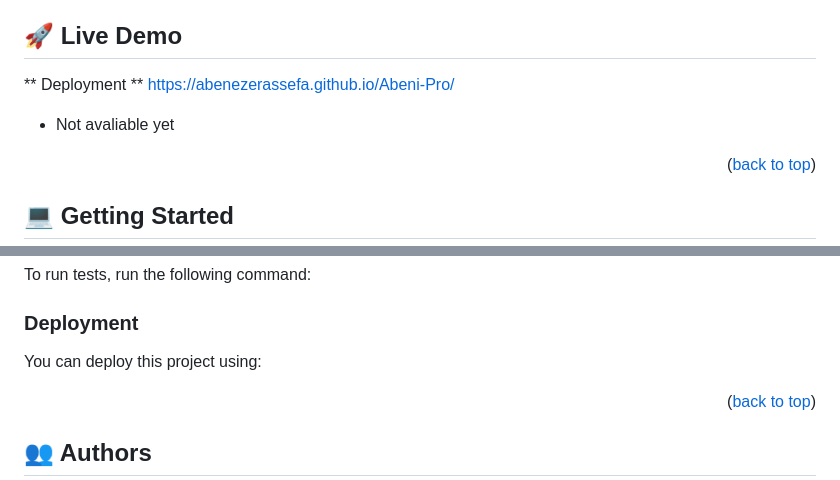
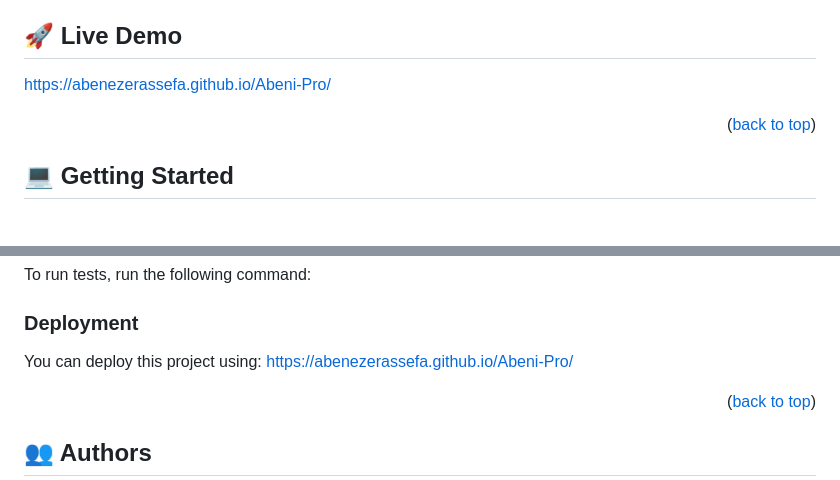
Before and after one commit to AbenezerAssefa/Abeni-Pro, a Markdown page: README.md, 2 parts joined by grey strips. Drawn GitHub-style; blank space fills up the shorter version.

```diff
--- a/README.md
+++ b/README.md
@@ -67,9 +67,8 @@ I find the following features to be intresting:
 
 ## 🚀 Live Demo <a name="live-demo"></a>
 
-** Deployment ** https://abenezerassefa.github.io/Abeni-Pro/
+https://abenezerassefa.github.io/Abeni-Pro/
 
-- Not avaliable yet
 
 <p align="right">(<a href="#readme-top">back to top</a>)</p>
 
@@ -124,7 +123,7 @@ Example command:
 
 ### Deployment
 
-You can deploy this project using:
+You can deploy this project using: https://abenezerassefa.github.io/Abeni-Pro/
 
 <!--
 Example:
```
